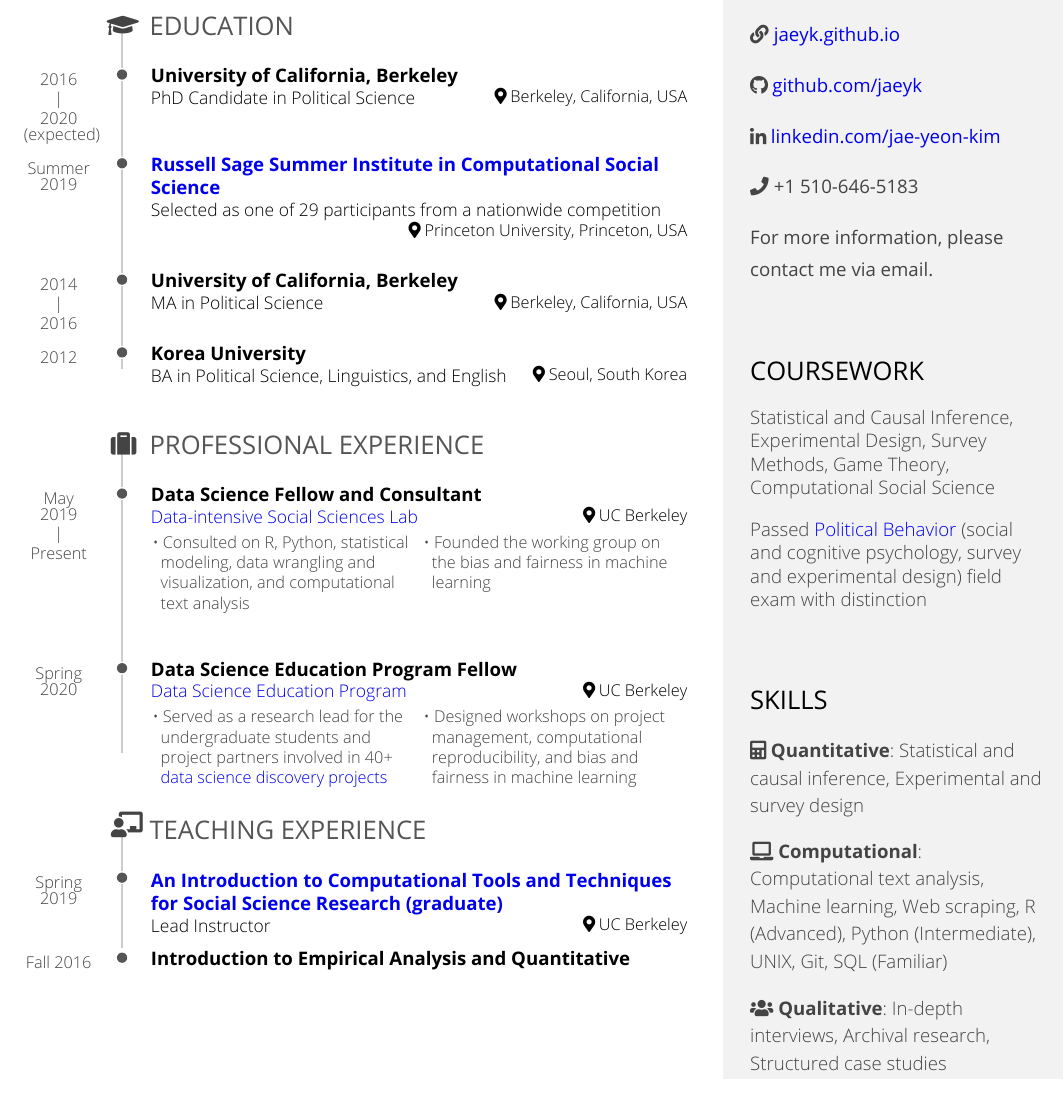
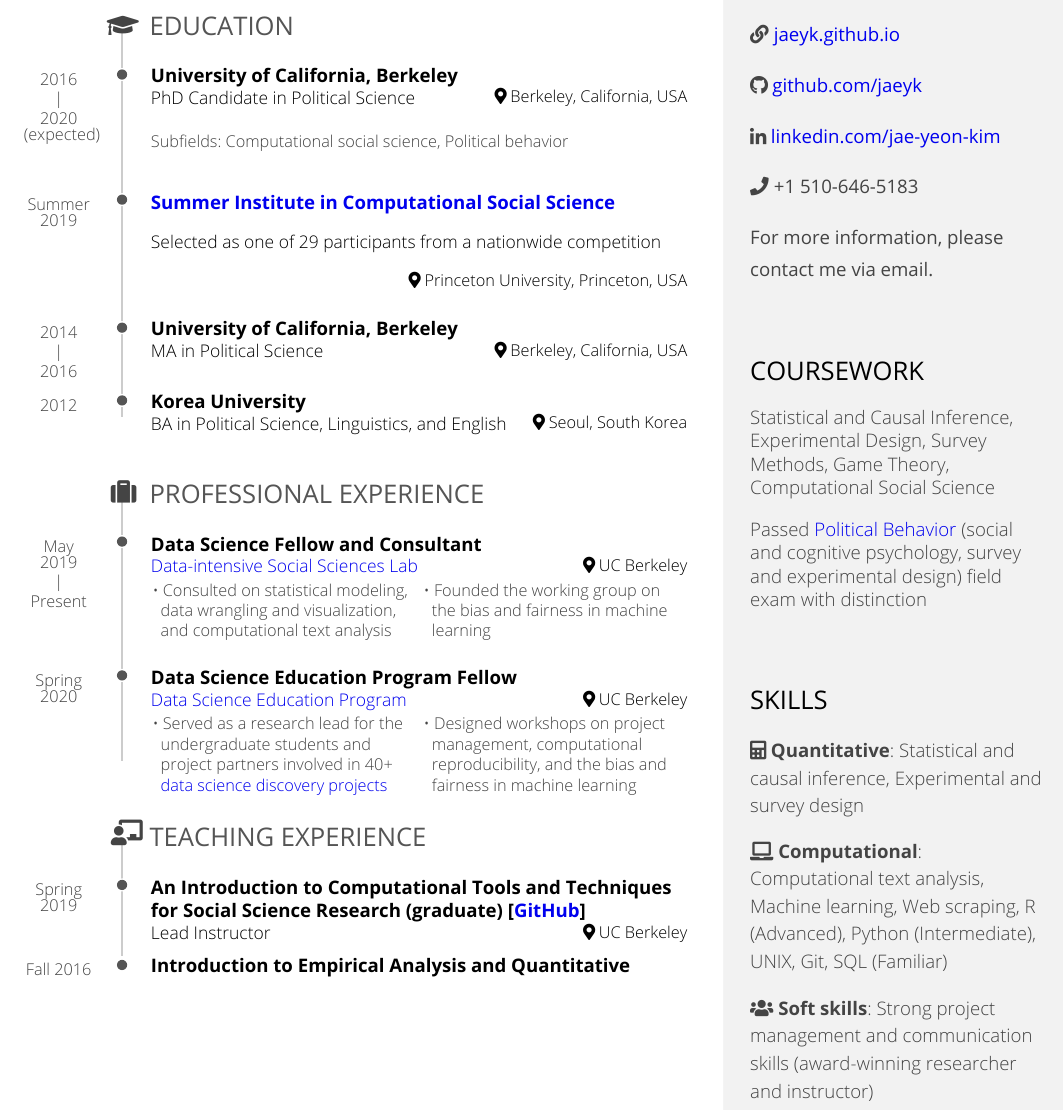
Before and after one commit to jaeyk/create_resume, an R Markdown document (Jae_Yeon_Kim_resume.Rmd): part of page 1 of 2, cut so that both start at the same text. The pictures show the output file Jae_Yeon_Kim_resume.pdf that the author committed with the source.

Commit message:
corrected typos

```diff
--- a/Jae_Yeon_Kim_resume.Rmd
+++ b/Jae_Yeon_Kim_resume.Rmd
@@ -47,7 +47,7 @@ Skills {#skills}
 
 - <i class="fa fa-laptop"></i> **Computational**: Computational text analysis, Machine learning, Web scraping, R (Advanced), Python (Intermediate), UNIX, Git, SQL (Familiar)
 
-- <i class="fa fa-users"></i> **Qualitative**: In-depth interviews, Archival research, Structured case studies
+- <i class="fa fa-users"></i> **Soft skills**: Strong project management and communication skills (award-winning researcher and instructor)
 
 
 Main
@@ -74,4 +74,3 @@ Berkeley, California, USA
 
 2016 - 2020 (expected)
 
-### [Russell Sage Summer Institute in Computational Social Science](https://compsocialscience.github.io/summer-institute/2019/princeton/people)
@@ -78 +78,4 @@ Berkeley, California, USA
+Subfields: Computational social science, Political behavior
+:::
 
+### [Summer Institute in Computational Social Science](https://compsocialscience.github.io/summer-institute/2019/princeton/people)
@@ -110,7 +116,7 @@ UC Berkeley
 May 2019 - Present
 
 ::: concise
-- Consulted on R, Python, statistical modeling, data wrangling and visualization, and computational text analysis
+- Consulted on statistical modeling, data wrangling and visualization, and computational text analysis
 - Founded the working group on the bias and fairness in machine learning
 :::
 
@@ -124,13 +130,14 @@ Spring 2020
 
 ::: concise
 - Served as a research lead for the undergraduate students and project partners involved in 40+ [data science discovery projects](https://data.berkeley.edu/research/discovery)
-- Designed workshops on project management, computational reproducibility, and bias and fairness in machine learning
+- Designed workshops on project management, computational reproducibility, and the bias and fairness in machine learning
 :::
+
 
 Teaching Experience {data-icon=chalkboard-teacher}
 --------------------------------------------------------------------------------
 
-### [An Introduction to Computational Tools and Techniques for Social Science Research (graduate)](https://github.com/jaeyk/PS239T)
+### An Introduction to Computational Tools and Techniques for Social Science Research (graduate) [[GitHub](https://github.com/jaeyk/PS239T)]
 
 Lead Instructor
 
```
Also changed, not shown: Jae_Yeon_Kim_resume.pdf, Jae_Yeon_Kim_resume.Rmd (8 more changed lines).
